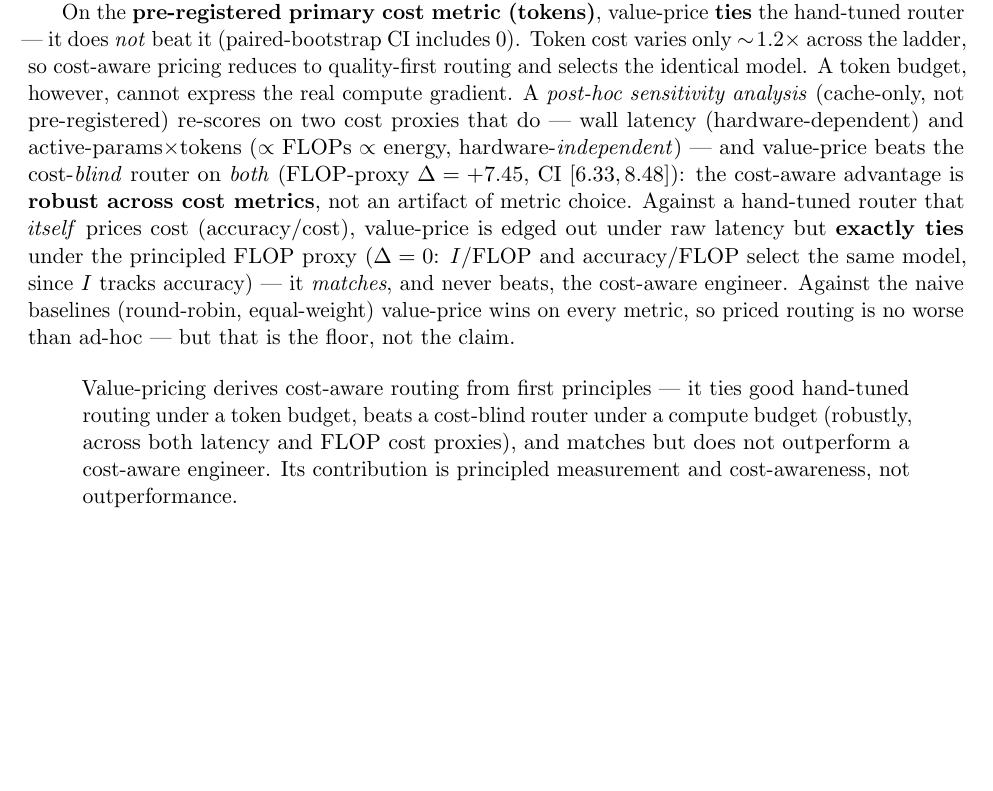
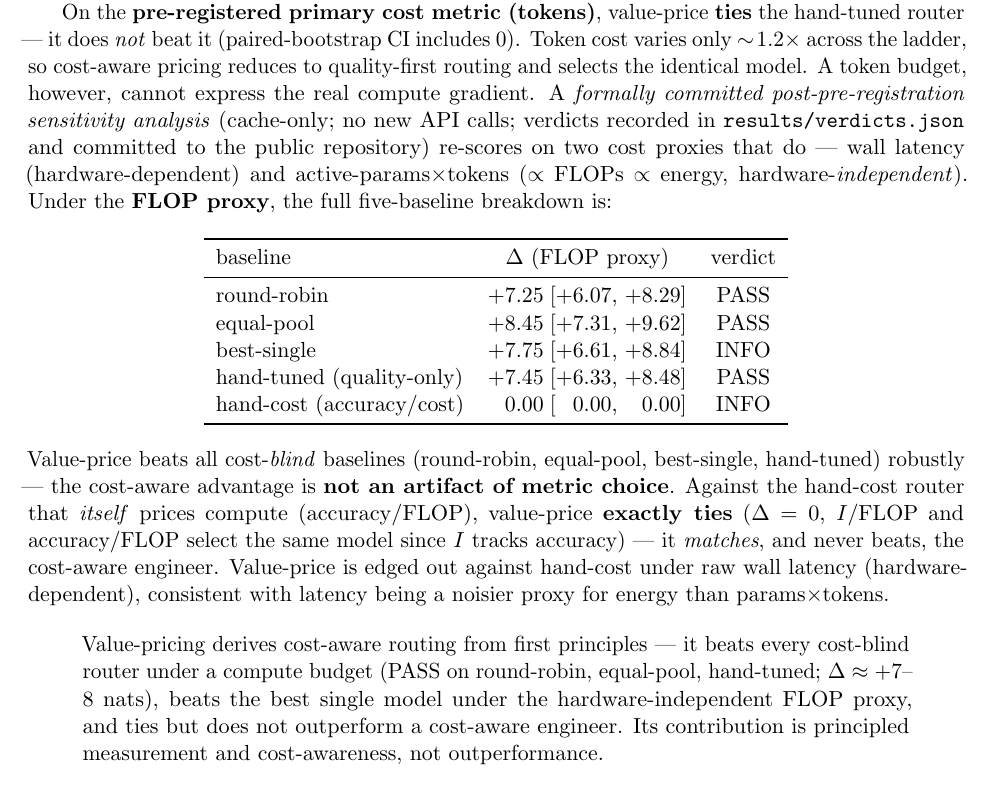
Before and after one commit to macrokit/value, a LaTeX paper (paper/main.tex): part of page 12 of 20, cut so that both start at the same text, the shorter picture padded with empty space. Compiled offline with pdfLaTeX.

Commit message:
paper: R5 fleet test — promote FLOP-proxy analysis to formally committed sensitivity analysis
The per-compute (params×tok, FLOP-proxy) R5 verdict slice was committed
to results/verdicts.json in a2c197b. The parent paper previously labelled
this analysis "post-hoc, not pre-registered"; updated to "formally
committed post-pre-registration sensitivity analysis (cache-only; verdicts
recorded in results/verdicts.json)".

Also expands the prose to the full five-baseline FLOP-proxy breakdown as
a small table (all numbers already in verdicts.json):
  round-robin  +7.25 [+6.07,+8.29]  PASS
  equal-pool   +8.45 [+7.31,+9.62]  PASS
  best-single  +7.75 [+6.61,+8.84]  INFO
  hand-tuned   +7.45 [+6.33,+8.48]  PASS
  hand-cost     0.00 [ 0.00, 0.00]  INFO (ties cost-aware engineer)

No numbers changed; the FLOP-proxy Δ values and the token-primary verdict
are identical to what was already in the paper.

Co-Authored-By: Claude Fable 5 <noreply@anthropic.com>

```diff
--- a/paper/main.tex
+++ b/paper/main.tex
@@ -537,22 +537,38 @@ hand-tuned} router that sends each query to the model most accurate on its domai
 On the \textbf{pre-registered primary cost metric (tokens)}, value-price \textbf{ties} the hand-tuned router ---
 it does \emph{not} beat it (paired-bootstrap CI includes $0$). Token cost varies only $\sim\!1.2\times$ across the
 ladder, so cost-aware pricing reduces to quality-first routing and selects the identical model. A token budget,
-however, cannot express the real compute gradient. A \emph{post-hoc sensitivity analysis} (cache-only, not
-pre-registered) re-scores on two cost proxies that do --- wall latency (hardware-dependent) and
-active-params$\times$tokens ($\propto$ FLOPs $\propto$ energy, hardware-\emph{independent}) --- and value-price
-beats the cost-\emph{blind} router on \emph{both} (FLOP-proxy $\Delta = +7.45$, CI $[6.33, 8.48]$): the cost-aware
-advantage is \textbf{robust across cost metrics}, not an artifact of metric choice. Against a hand-tuned router
-that \emph{itself} prices cost (accuracy/cost), value-price is edged out under raw latency but \textbf{exactly
-ties} under the principled FLOP proxy ($\Delta = 0$: $\I/\text{FLOP}$ and accuracy/FLOP select the same model,
-since $\I$ tracks accuracy) --- it \emph{matches}, and never beats, the cost-aware engineer. Against the naive
-baselines (round-robin, equal-weight) value-price wins on every metric, so priced routing is no worse than ad-hoc
---- but that is the floor, not the claim.
+however, cannot express the real compute gradient. A \emph{formally committed post-pre-registration sensitivity
+analysis} (cache-only; no new API calls; verdicts recorded in \texttt{results/verdicts.json} and committed to the
+public repository) re-scores on two cost proxies that do --- wall latency (hardware-dependent) and
+active-params$\times$tokens ($\propto$ FLOPs $\propto$ energy, hardware-\emph{independent}). Under the
+\textbf{FLOP proxy}, the full five-baseline breakdown is:
+
+\begin{center}
+\begin{tabular}{lcc}
+\toprule
+baseline & $\Delta$ (FLOP proxy) & verdict \\
+\midrule
+round-robin       & $+7.25$\;[$+6.07$, $+8.29$] & PASS \\
+equal-pool        & $+8.45$\;[$+7.31$, $+9.62$] & PASS \\
+best-single       & $+7.75$\;[$+6.61$, $+8.84$] & INFO \\
+hand-tuned (quality-only) & $+7.45$\;[$+6.33$, $+8.48$] & PASS \\
+hand-cost (accuracy/cost) & $\phantom{+}0.00$\;[$\phantom{+}0.00$, $\phantom{+}0.00$] & INFO \\
+\bottomrule
+\end{tabular}
+\end{center}
+
+\noindent Value-price beats all cost-\emph{blind} baselines (round-robin, equal-pool, best-single, hand-tuned)
+robustly --- the cost-aware advantage is \textbf{not an artifact of metric choice}. Against the hand-cost router
+that \emph{itself} prices compute (accuracy/FLOP), value-price \textbf{exactly ties} ($\Delta = 0$,
+$\I/\text{FLOP}$ and accuracy/FLOP select the same model since $\I$ tracks accuracy) --- it \emph{matches}, and
+never beats, the cost-aware engineer. Value-price is edged out against hand-cost under raw wall latency
+(hardware-dependent), consistent with latency being a noisier proxy for energy than params$\times$tokens.
 
 \begin{quote}
-Value-pricing derives cost-aware routing from first principles --- it ties good hand-tuned routing under a token
-budget, beats a cost-blind router under a compute budget (robustly, across both latency and FLOP cost proxies),
-and matches but does not outperform a cost-aware engineer. Its contribution is principled measurement and
-cost-awareness, not outperformance.
+Value-pricing derives cost-aware routing from first principles --- it beats every cost-blind router under a compute
+budget (PASS on round-robin, equal-pool, hand-tuned; $\Delta \approx +7$--$8$ nats), beats the best single model
+under the hardware-independent FLOP proxy, and ties but does not outperform a cost-aware engineer. Its
+contribution is principled measurement and cost-awareness, not outperformance.
 \end{quote}
 
 \noindent This is consistent with the scoping rule of \S\ref{sec:fleet}: pricing's edge is cost-awareness, which
```
Also changed, not shown: paper/main.pdf.
